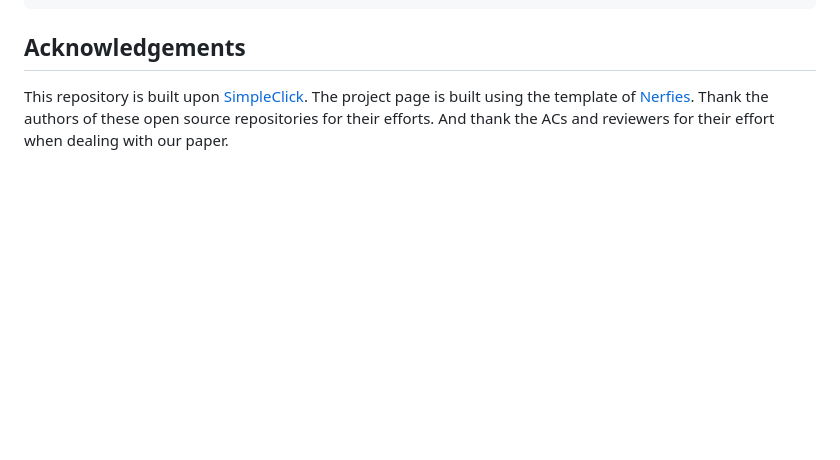
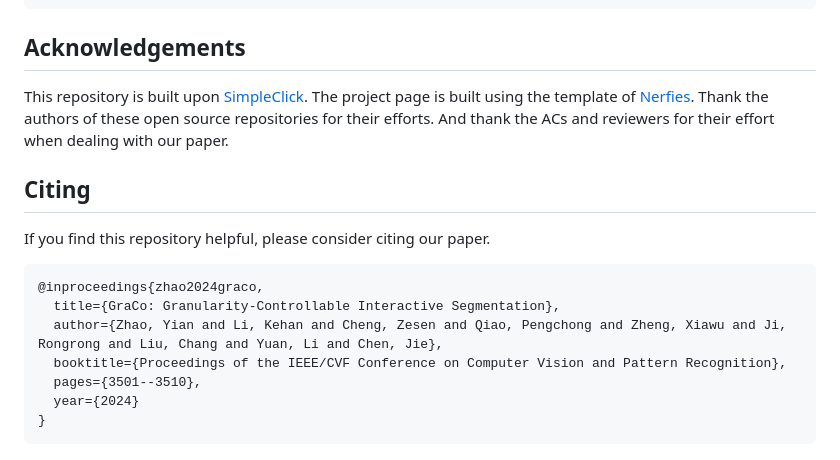
Before and after one commit to Zhao-Yian/GraCo, a Markdown page: README.md, the part around the change. GitHub-like rendering; blank space fills up the shorter version.

Commit message:
add citing

````diff
--- a/README.md
+++ b/README.md
@@ -137,3 +137,15 @@ done
 ## Acknowledgements
 This repository is built upon [SimpleClick](https://github.com/uncbiag/SimpleClick). The project page is built using the template of [Nerfies](https://nerfies.github.io/).
 Thank the authors of these open source repositories for their efforts. And thank the ACs and reviewers for their effort when dealing with our paper.
+
+## Citing
+If you find this repository helpful, please consider citing our paper.
+```
+@inproceedings{zhao2024graco,
+  title={GraCo: Granularity-Controllable Interactive Segmentation},
+  author={Zhao, Yian and Li, Kehan and Cheng, Zesen and Qiao, Pengchong and Zheng, Xiawu and Ji, Rongrong and Liu, Chang and Yuan, Li and Chen, Jie},
+  booktitle={Proceedings of the IEEE/CVF Conference on Computer Vision and Pattern Recognition},
+  pages={3501--3510},
+  year={2024}
+}
+```
````
